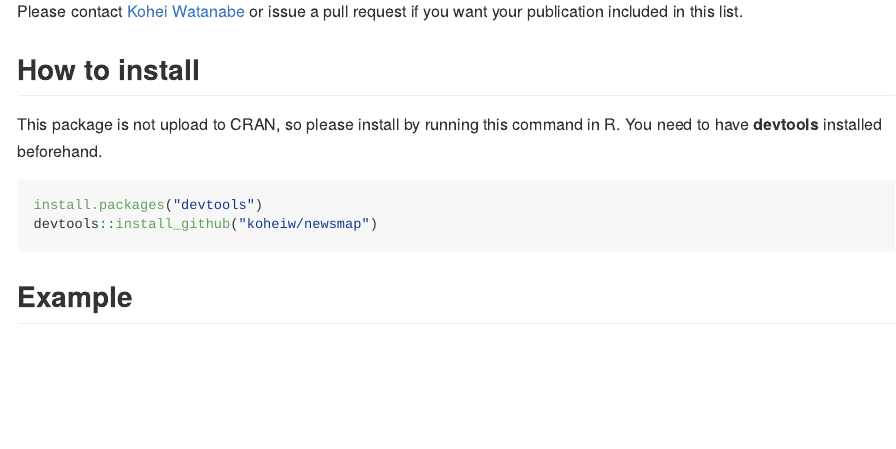
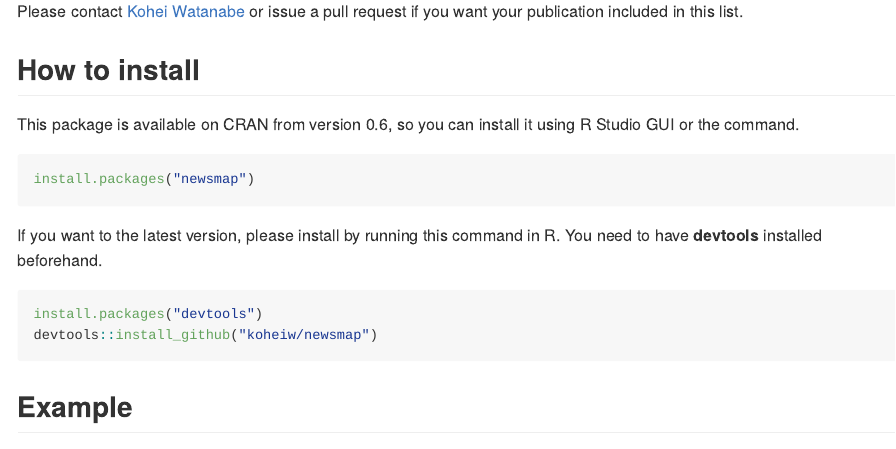
Before and after one commit to koheiw/newsmap, an R Markdown document (README.Rmd): the page in a window 1100 px wide, from 460 px down. The pictures show the output file README.md that the author committed with the source, drawn offline in the style of GitHub; long lines of code are wrapped.

Commit message:
newsmap is available on CRAN now

````diff
--- a/README.Rmd
+++ b/README.Rmd
@@ -25,7 +25,13 @@ Please contact [Kohei Watanabe](https://github.com/koheiw) or issue a pull reque
 
 ## How to install
 
-This package is not upload to CRAN, so please install by running this command in R. You need to have **devtools** installed beforehand.
+This package is available on CRAN from version 0.6, so you can install it using R Studio GUI or the command.
+
+```{r, eval=FALSE}
+install.packages("newsmap")
+```
+
+If you want to the latest version, please install by running this command in R. You need to have **devtools** installed beforehand.
 
 ```{r, eval=FALSE}
 install.packages("devtools")
````
Also changed, not shown: README.md.
